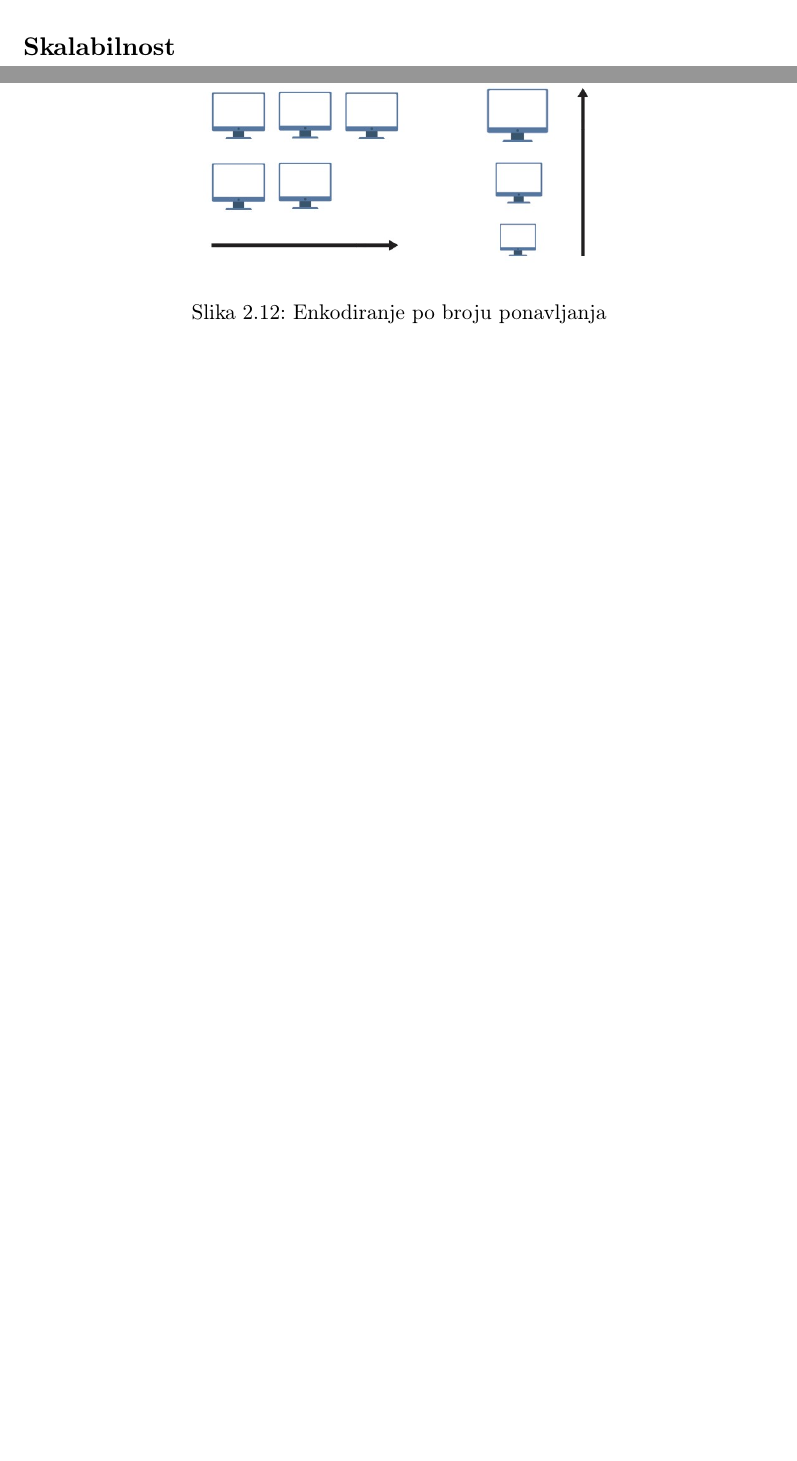
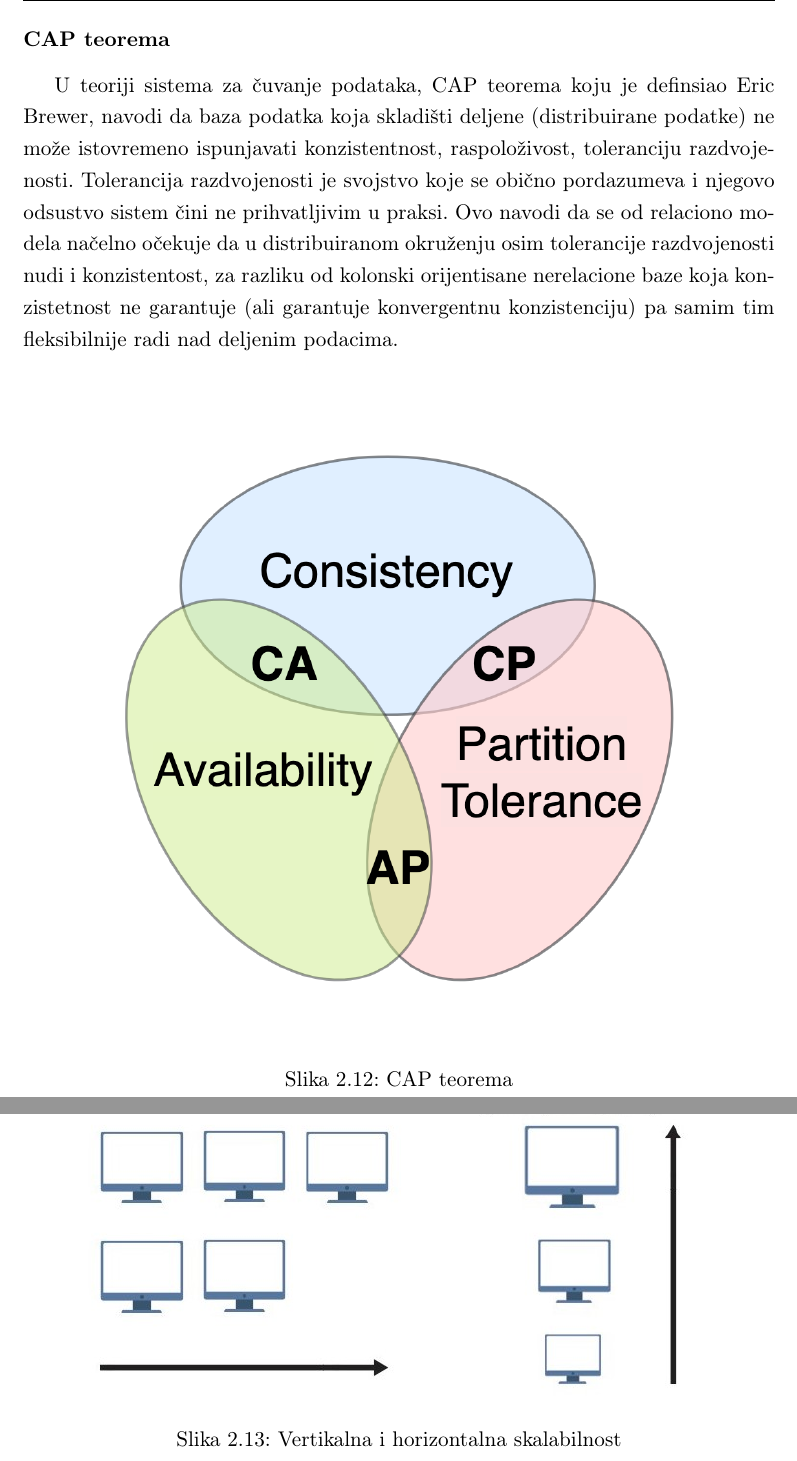
Before and after one commit to luka19517/Master_thesis, a LaTeX book (pdf/matfmaster-primer.tex): two parts of pages 21 and 22 of 33 before the commit and two parts of pages 22 and 23 of 34 after it, joined at a grey line, cut at the place of the change, the shorter picture padded with empty space. The pictures show the PDF file pdf/matfmaster-primer.pdf that the author committed with the source.

Commit message:
content update

```diff
--- a/pdf/matfmaster-primer.tex
+++ b/pdf/matfmaster-primer.tex
@@ -379 +381,5 @@ Kolonski orijentisan model nacelno ne mora da ispunjava BASE svojstva, ali to ob
 
+\subsubsection{CAP teorema}
+
+U teoriji sistema za čuvanje podataka, CAP teorema koju je definsiao Eric Brewer, navodi da baza podatka koja skladišti deljene (distribuirane podatke) ne može istovremeno ispunjavati konzistentnost, raspoloživost, toleranciju razdvojenosti.
+Tolerancija razdvojenosti je svojstvo koje se obično pordazumeva i njegovo odsustvo sistem čini ne prihvatljivim u praksi. Ovo navodi da se od relaciono modela načelno očekuje da u distribuiranom okruženju osim tolerancije razdvojenosti nudi i konzistentost, za razliku od kolonski orijentisane nerelacione baze koja konzistetnost ne garantuje (ali garantuje konvergentnu konzistenciju) pa samim tim fleksibilnije radi nad deljenim podacima.
@@ -381,11 +386,17 @@ Kolonski orijentisan model nacelno ne mora da ispunjava BASE svojstva, ali to ob
 
 \begin{figure}[!ht]
   \centering
-  \includegraphics[width=0.6\textwidth]{horizontal-vertical-scaling.jpg}
-  \caption{Enkodiranje po broju ponavljanja}
+  \includegraphics[width=0.9\textwidth]{cap.png}
+  \caption{CAP teorema}
   \label{fig:grafikon}
 \end{figure}
 
+\begin{figure}[!ht]
+  \centering
+  \includegraphics[width=0.9\textwidth]{horizontal-vertical-scaling.jpg}
+  \caption{Vertikalna i horizontalna skalabilnost}
+  \label{fig:grafikon}
+\end{figure}
 % ------------------------------------------------------------------------------
 \chapter{Slučajevi upotrebe}
 % ------------------------------------------------------------------------------
```
Also changed, not shown: pdf/cap.png (added), pdf/horizontal-vertical-scaling.jpg, pdf/matfmaster-primer.pdf, pdf/matfmaster-primer.tex (17 more changed lines), 1 other file.
